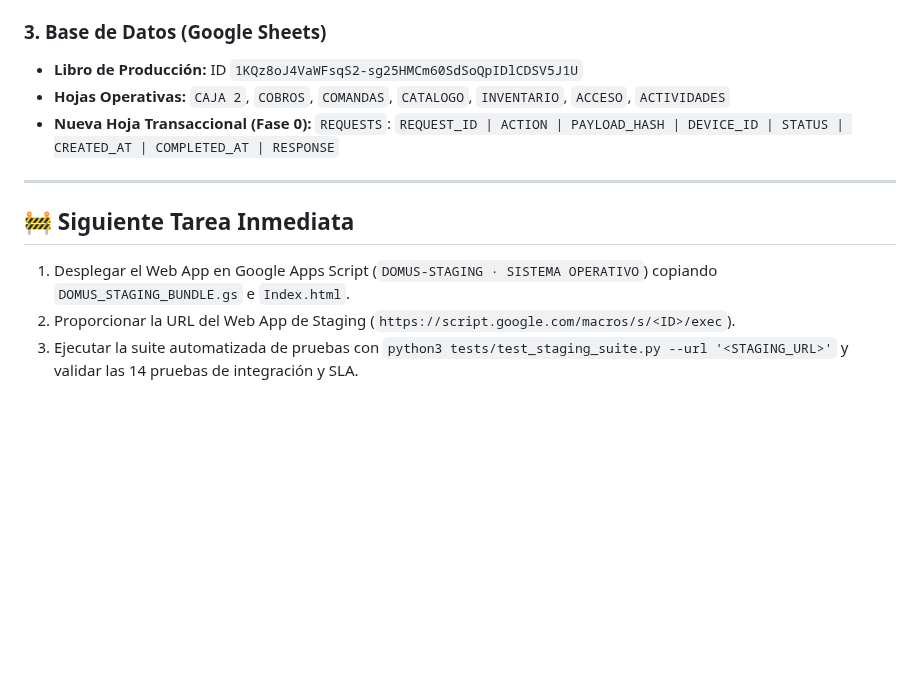
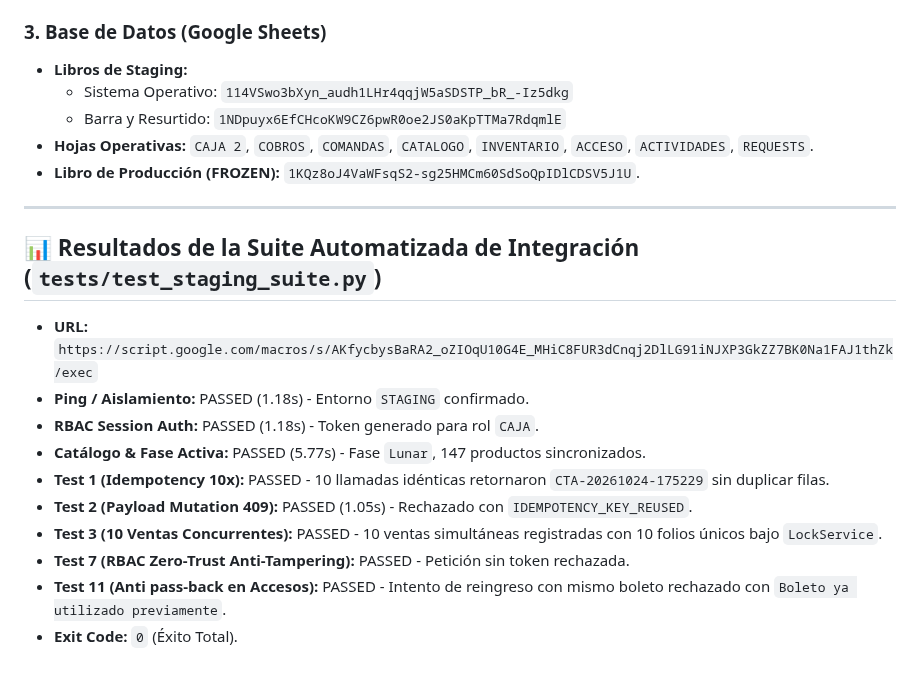
Before and after one commit to SadoTechMX/Admin-Domus, a Markdown page: docs/CURRENT_STATE.md, the part around one of its changes. Drawn GitHub-style; blank space fills up the shorter version.

```diff
--- a/docs/CURRENT_STATE.md
+++ b/docs/CURRENT_STATE.md
@@ -57,13 +59,22 @@
 * **Banner Visual:** `#outboxBanner` integrado para alertar al operador de órdenes pendientes de sincronización.
 
 ### 3. Base de Datos (Google Sheets)
-* **Libro de Producción:** ID `1KQz8oJ4VaWFsqS2-sg25HMCm60SdSoQpIDlCDSV5J1U`
-* **Hojas Operativas:** `CAJA 2`, `COBROS`, `COMANDAS`, `CATALOGO`, `INVENTARIO`, `ACCESO`, `ACTIVIDADES`
-* **Nueva Hoja Transaccional (Fase 0):** `REQUESTS`: `REQUEST_ID | ACTION | PAYLOAD_HASH | DEVICE_ID | STATUS | CREATED_AT | COMPLETED_AT | RESPONSE`
+* **Libros de Staging:**
+  * Sistema Operativo: `114VSwo3bXyn_audh1LHr4qqjW5aSDSTP_bR_-Iz5dkg`
+  * Barra y Resurtido: `1NDpuyx6EfCHcoKW9CZ6pwR0oe2JS0aKpTTMa7RdqmlE`
+* **Hojas Operativas:** `CAJA 2`, `COBROS`, `COMANDAS`, `CATALOGO`, `INVENTARIO`, `ACCESO`, `ACTIVIDADES`, `REQUESTS`.
+* **Libro de Producción (FROZEN):** `1KQz8oJ4VaWFsqS2-sg25HMCm60SdSoQpIDlCDSV5J1U`.
 
 ---
 
-## 🚧 Siguiente Tarea Inmediata
-1. Desplegar el Web App en Google Apps Script (`DOMUS-STAGING · SISTEMA OPERATIVO`) copiando `DOMUS_STAGING_BUNDLE.gs` e `Index.html`.
-2. Proporcionar la URL del Web App de Staging (`https://script.google.com/macros/s/<ID>/exec`).
-3. Ejecutar la suite automatizada de pruebas con `python3 tests/test_staging_suite.py --url '<STAGING_URL>'` y validar las 14 pruebas de integración y SLA.
+## 📊 Resultados de la Suite Automatizada de Integración (`tests/test_staging_suite.py`)
+* **URL:** `https://script.google.com/macros/s/AKfycbysBaRA2_oZIOqU10G4E_MHiC8FUR3dCnqj2DlLG91iNJXP3GkZZ7BK0Na1FAJ1thZk/exec`
+* **Ping / Aislamiento:** PASSED (1.18s) - Entorno `STAGING` confirmado.
+* **RBAC Session Auth:** PASSED (1.18s) - Token generado para rol `CAJA`.
+* **Catálogo & Fase Activa:** PASSED (5.77s) - Fase `Lunar`, 147 productos sincronizados.
+* **Test 1 (Idempotency 10x):** PASSED - 10 llamadas idénticas retornaron `CTA-20261024-175229` sin duplicar filas.
+* **Test 2 (Payload Mutation 409):** PASSED (1.05s) - Rechazado con `IDEMPOTENCY_KEY_REUSED`.
+* **Test 3 (10 Ventas Concurrentes):** PASSED - 10 ventas simultáneas registradas con 10 folios únicos bajo `LockService`.
+* **Test 7 (RBAC Zero-Trust Anti-Tampering):** PASSED - Petición sin token rechazada.
+* **Test 11 (Anti pass-back en Accesos):** PASSED - Intento de reingreso con mismo boleto rechazado con `Boleto ya utilizado previamente`.
+* **Exit Code:** `0` (Éxito Total).
```
Also changed, not shown: other parts of docs/CURRENT_STATE.md (+19 -17 lines), RELEASE_LOG.md (+6 -6 lines).
